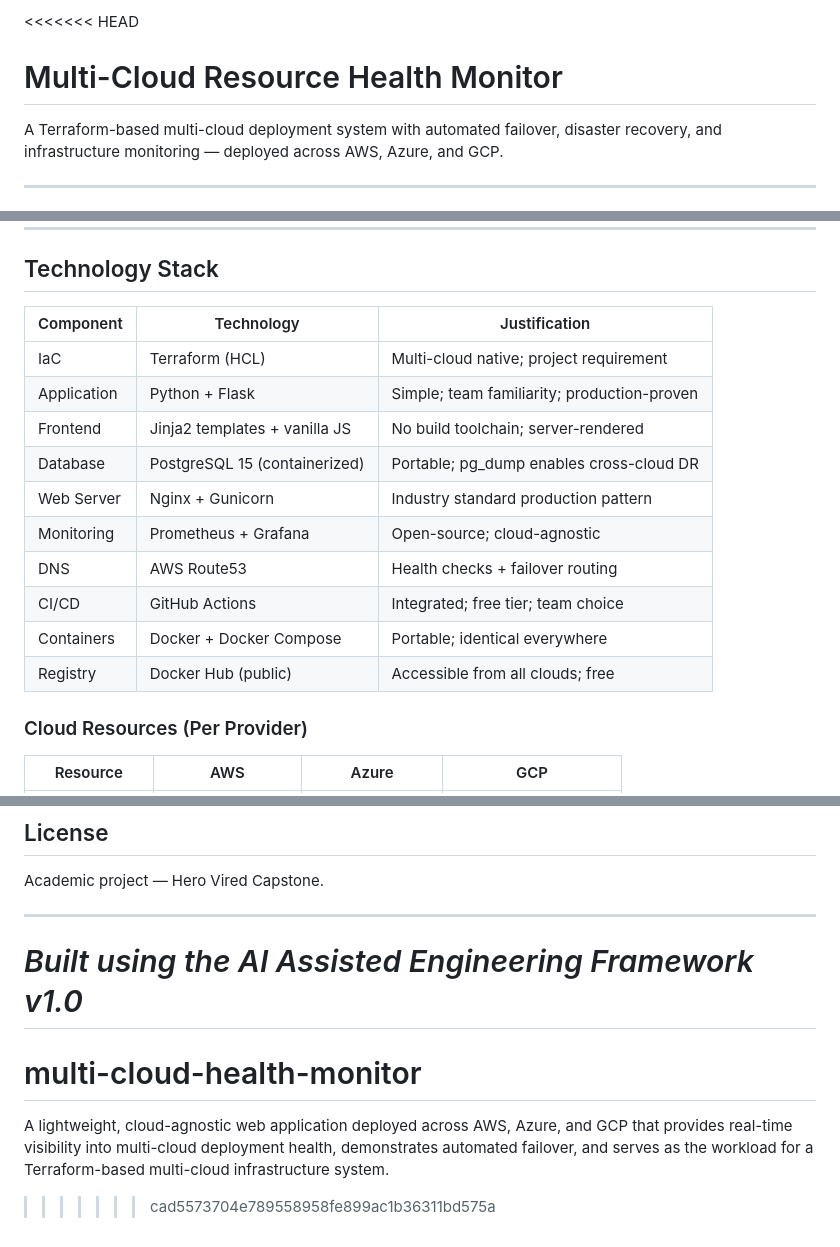
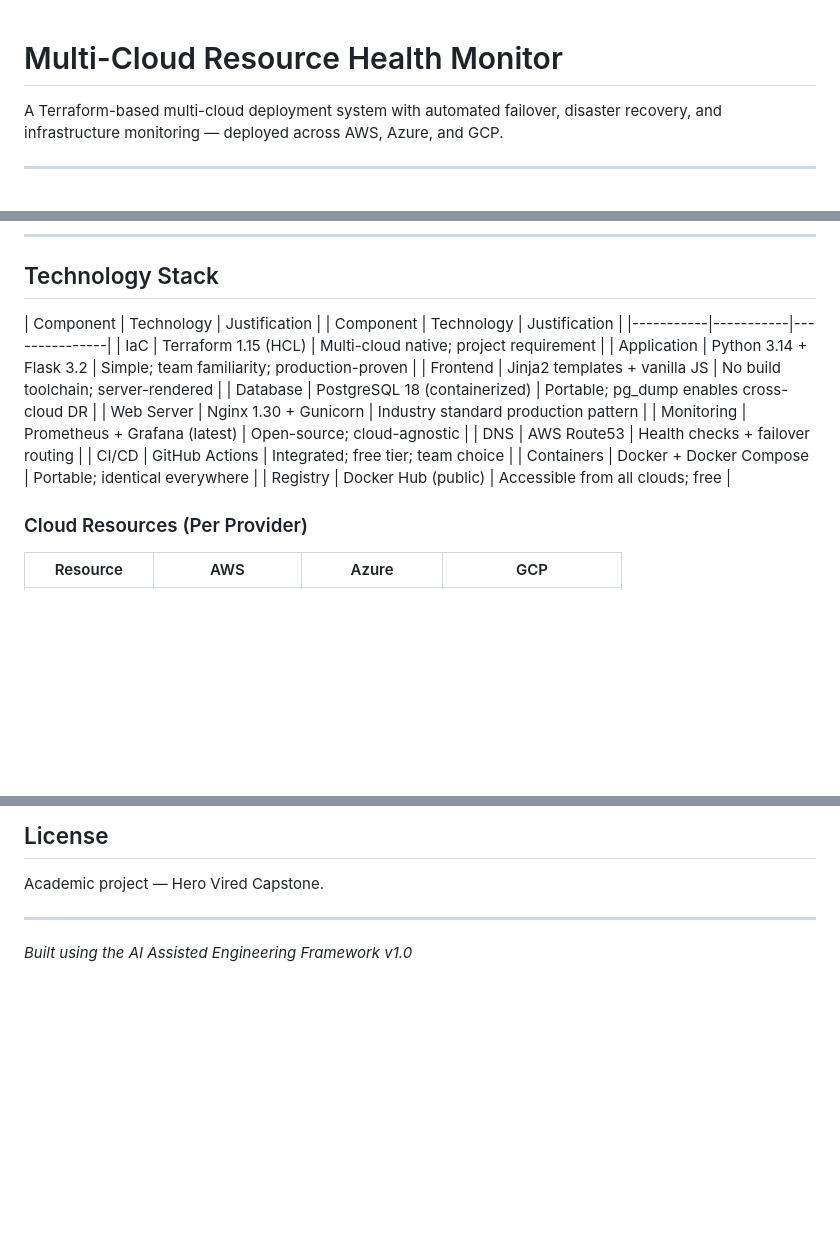
Before and after one commit to tb-repo/multi-cloud-health-monitor, a Markdown page: README.md, 3 parts joined by grey strips. Drawn GitHub-style; blank space fills up the shorter version.

```diff
--- a/README.md
+++ b/README.md
@@ -1,4 +1,3 @@
-<<<<<<< HEAD
 # Multi-Cloud Resource Health Monitor
 
 A Terraform-based multi-cloud deployment system with automated failover, disaster recovery, and infrastructure monitoring — deployed across AWS, Azure, and GCP.
@@ -347,18 +346,18 @@ flowchart LR
 ## Technology Stack
 
 | Component | Technology | Justification |
+| Component | Technology | Justification |
 |-----------|-----------|---------------|
-| IaC | Terraform (HCL) | Multi-cloud native; project requirement |
-| Application | Python + Flask | Simple; team familiarity; production-proven |
+| IaC | Terraform 1.15 (HCL) | Multi-cloud native; project requirement |
+| Application | Python 3.14 + Flask 3.2 | Simple; team familiarity; production-proven |
 | Frontend | Jinja2 templates + vanilla JS | No build toolchain; server-rendered |
-| Database | PostgreSQL 15 (containerized) | Portable; pg_dump enables cross-cloud DR |
-| Web Server | Nginx + Gunicorn | Industry standard production pattern |
-| Monitoring | Prometheus + Grafana | Open-source; cloud-agnostic |
+| Database | PostgreSQL 18 (containerized) | Portable; pg_dump enables cross-cloud DR |
+| Web Server | Nginx 1.30 + Gunicorn | Industry standard production pattern |
+| Monitoring | Prometheus + Grafana (latest) | Open-source; cloud-agnostic |
 | DNS | AWS Route53 | Health checks + failover routing |
 | CI/CD | GitHub Actions | Integrated; free tier; team choice |
 | Containers | Docker + Docker Compose | Portable; identical everywhere |
 | Registry | Docker Hub (public) | Accessible from all clouds; free |
-
 ### Cloud Resources (Per Provider)
 
 | Resource | AWS | Azure | GCP |
@@ -536,7 +535,3 @@ Academic project — Hero Vired Capstone.
 ---
 
 *Built using the AI Assisted Engineering Framework v1.0*
-=======
-# multi-cloud-health-monitor
-A lightweight, cloud-agnostic web application deployed across AWS, Azure, and GCP that provides real-time visibility into multi-cloud deployment health, demonstrates automated failover, and serves as the workload for a Terraform-based multi-cloud infrastructure system.
->>>>>>> cad5573704e789558958fe899ac1b36311bd575a
```
Also changed, not shown: 04-architecture/architecture-blueprint.md (+9 -8 lines).
